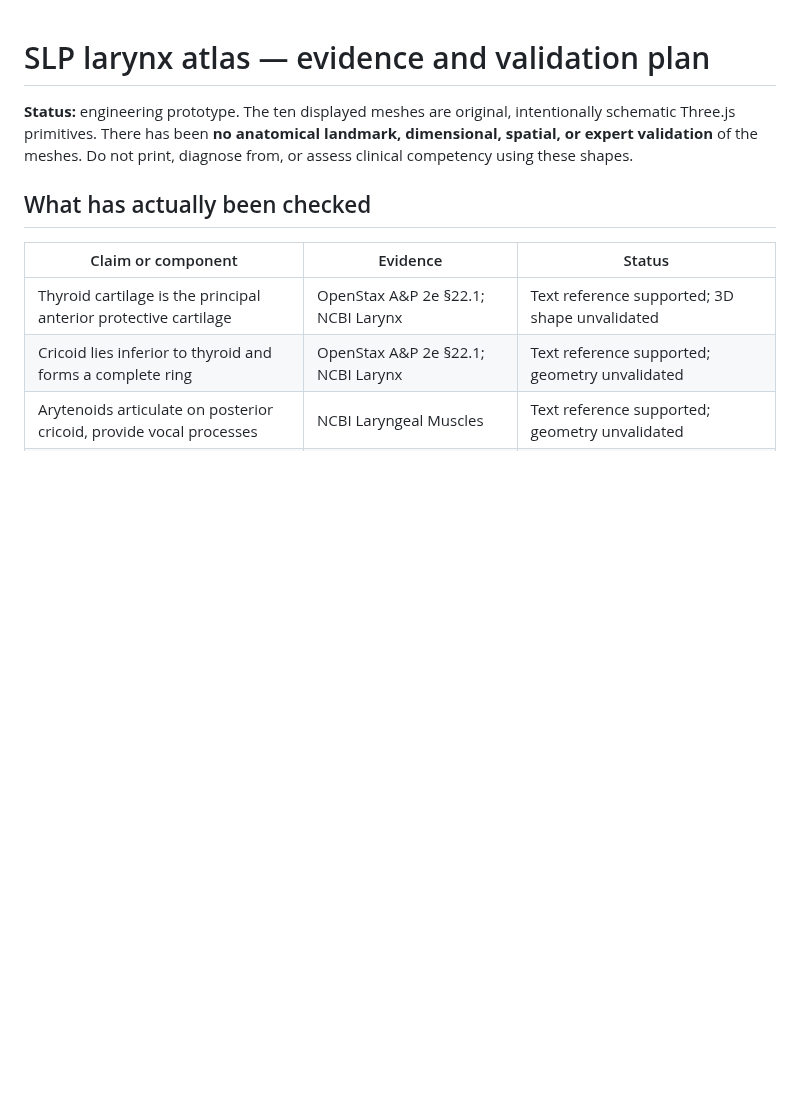
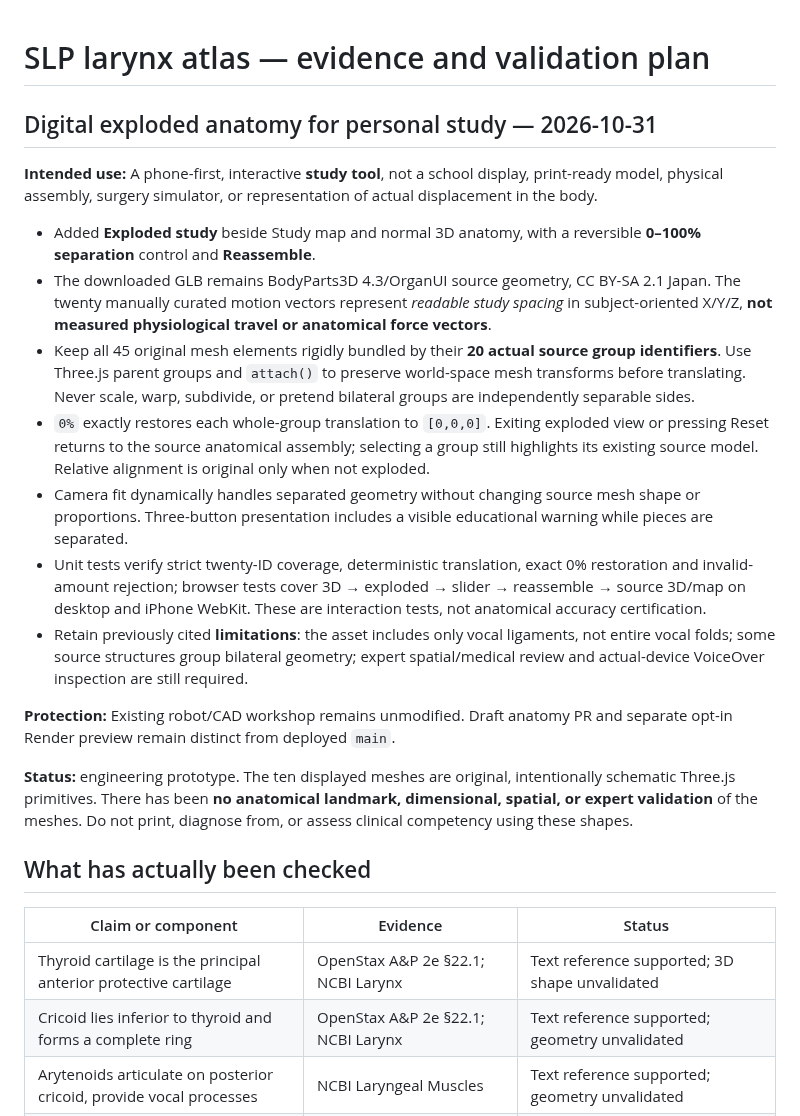
Before and after one commit to jimedusot-beep/3D-vision, a Markdown page: ANATOMY/SLP/VALIDATION.md, the part around the change. GitHub-like rendering; blank space fills up the shorter version.

Commit message:
Document non-clinical exploded anatomy study intent and rigid group movement safeguards

```diff
--- a/ANATOMY/SLP/VALIDATION.md
+++ b/ANATOMY/SLP/VALIDATION.md
@@ -1,4 +1,19 @@
 # SLP larynx atlas — evidence and validation plan
+
+## Digital exploded anatomy for personal study — 2026-10-31
+
+**Intended use:** A phone-first, interactive **study tool**, not a school display, print-ready model, physical assembly, surgery simulator, or representation of actual displacement in the body.
+
+- Added **Exploded study** beside Study map and normal 3D anatomy, with a reversible **0–100% separation** control and **Reassemble**.
+- The downloaded GLB remains BodyParts3D 4.3/OrganUI source geometry, CC BY-SA 2.1 Japan. The twenty manually curated motion vectors represent *readable study spacing* in subject-oriented X/Y/Z, **not measured physiological travel or anatomical force vectors**.
+- Keep all 45 original mesh elements rigidly bundled by their **20 actual source group identifiers**. Use Three.js parent groups and `attach()` to preserve world-space mesh transforms before translating. Never scale, warp, subdivide, or pretend bilateral groups are independently separable sides.
+- `0%` exactly restores each whole-group translation to `[0,0,0]`. Exiting exploded view or pressing Reset returns to the source anatomical assembly; selecting a group still highlights its existing source model. Relative alignment is original only when not exploded.
+- Camera fit dynamically handles separated geometry without changing source mesh shape or proportions. Three-button presentation includes a visible educational warning while pieces are separated.
+- Unit tests verify strict twenty-ID coverage, deterministic translation, exact 0% restoration and invalid-amount rejection; browser tests cover 3D → exploded → slider → reassemble → source 3D/map on desktop and iPhone WebKit. These are interaction tests, not anatomical accuracy certification.
+- Retain previously cited **limitations**: the asset includes only vocal ligaments, not entire vocal folds; some source structures group bilateral geometry; expert spatial/medical review and actual-device VoiceOver inspection are still required.
+
+**Protection:** Existing robot/CAD workshop remains unmodified. Draft anatomy PR and separate opt-in Render preview remain distinct from deployed `main`.
+
 
 **Status:** engineering prototype. The ten displayed meshes are original, intentionally schematic Three.js primitives. There has been **no anatomical landmark, dimensional, spatial, or expert validation** of the meshes. Do not print, diagnose from, or assess clinical competency using these shapes.
 
```
